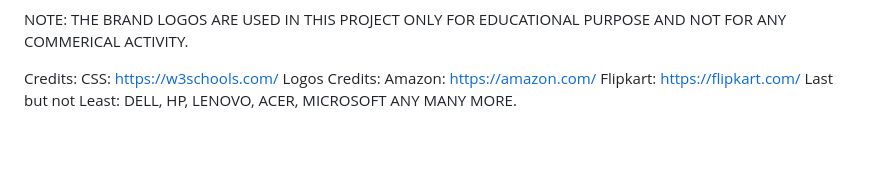
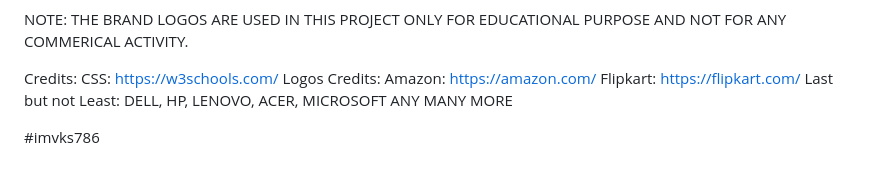
Before and after one commit to imvks786/Laptop-Price-Predictor, a Markdown page: README.md, the part around the change. Rendered like a GitHub page; blank space fills up the shorter version.

Commit message:
Update README.md
#imvks786

```diff
--- a/README.md
+++ b/README.md
@@ -56,4 +56,6 @@ Logos Credits:
 Amazon: https://amazon.com/
 Flipkart: https://flipkart.com/
 Last but not Least:
-DELL, HP, LENOVO, ACER, MICROSOFT ANY MANY MORE.
+DELL, HP, LENOVO, ACER, MICROSOFT ANY MANY MORE
+
+#imvks786
```
